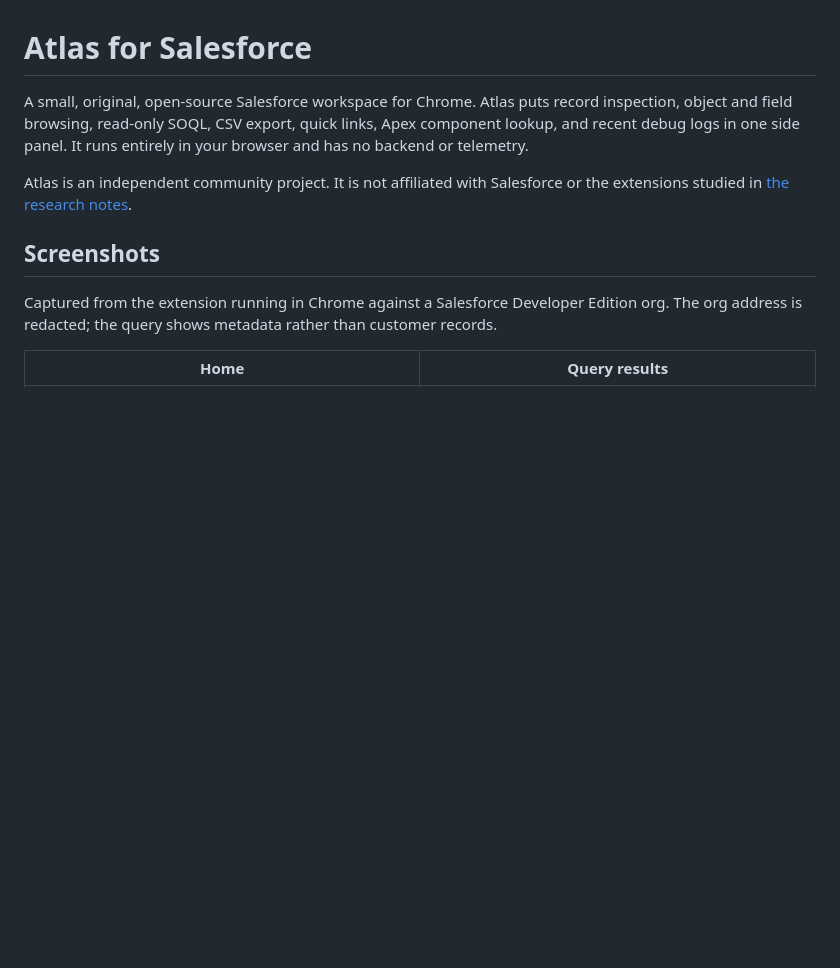
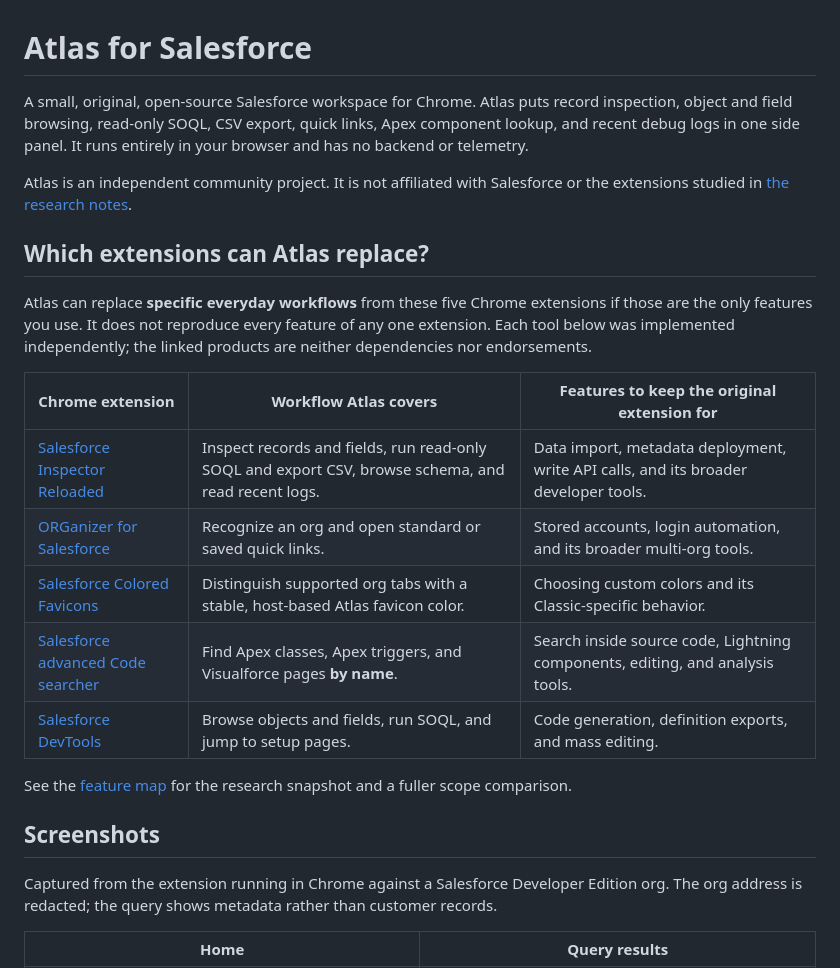
Before and after one commit to aroramit17/atlas-for-salesforce, a Markdown page: README.md, the part around the change. Rendered like a GitHub page; blank space fills up the shorter version.

Commit message:
Document extension workflow comparisons and limits

```diff
--- a/README.md
+++ b/README.md
@@ -3,6 +3,20 @@
 A small, original, open-source Salesforce workspace for Chrome. Atlas puts record inspection, object and field browsing, read-only SOQL, CSV export, quick links, Apex component lookup, and recent debug logs in one side panel. It runs entirely in your browser and has no backend or telemetry.
 
 Atlas is an independent community project. It is not affiliated with Salesforce or the extensions studied in [the research notes](docs/RESEARCH.md).
+
+## Which extensions can Atlas replace?
+
+Atlas can replace **specific everyday workflows** from these five Chrome extensions if those are the only features you use. It does not reproduce every feature of any one extension. Each tool below was implemented independently; the linked products are neither dependencies nor endorsements.
+
+| Chrome extension | Workflow Atlas covers | Features to keep the original extension for |
+| --- | --- | --- |
+| [Salesforce Inspector Reloaded](https://chromewebstore.google.com/detail/salesforce-inspector-relo/hpijlohoihegkfehhibggnkbjhoemldh) | Inspect records and fields, run read-only SOQL and export CSV, browse schema, and read recent logs. | Data import, metadata deployment, write API calls, and its broader developer tools. |
+| [ORGanizer for Salesforce](https://chromewebstore.google.com/detail/organizer-for-salesforce/lojdmgdchjcfnmkmodggbaafecagllnh) | Recognize an org and open standard or saved quick links. | Stored accounts, login automation, and its broader multi-org tools. |
+| [Salesforce Colored Favicons](https://chromewebstore.google.com/detail/salesforce-colored-favico/peohlnebahcddpmfaplmilpkgbkkcdho) | Distinguish supported org tabs with a stable, host-based Atlas favicon color. | Choosing custom colors and its Classic-specific behavior. |
+| [Salesforce advanced Code searcher](https://chromewebstore.google.com/detail/salesforce-advanced-code/lnkgcmpjkkkeffambkllliefdpjdklmi) | Find Apex classes, Apex triggers, and Visualforce pages **by name**. | Search inside source code, Lightning components, editing, and analysis tools. |
+| [Salesforce DevTools](https://chromewebstore.google.com/detail/salesforce-devtools/ehgmhinnhggigkogkbhnbodhbfjgncjf) | Browse objects and fields, run SOQL, and jump to setup pages. | Code generation, definition exports, and mass editing. |
+
+See the [feature map](docs/RESEARCH.md) for the research snapshot and a fuller scope comparison.
 
 ## Screenshots
 
```
Also changed, not shown: docs/RESEARCH.md (+1 -1 lines).
